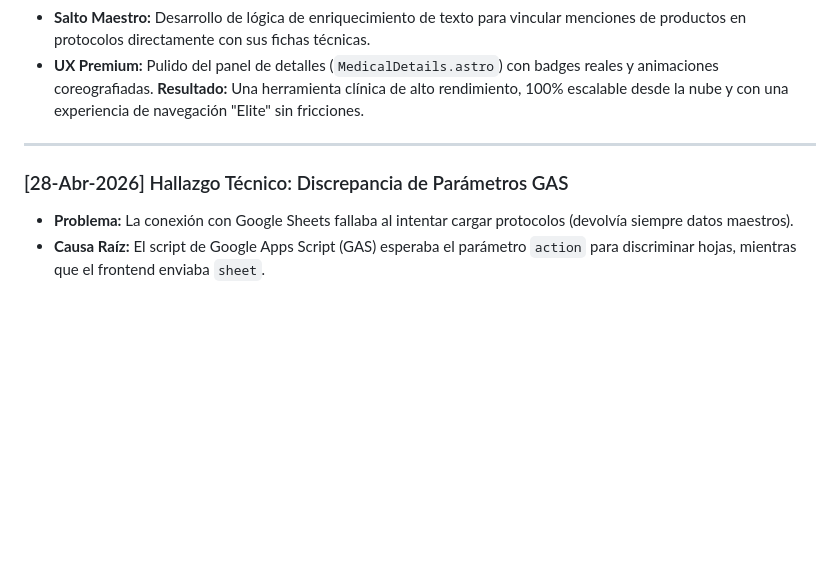
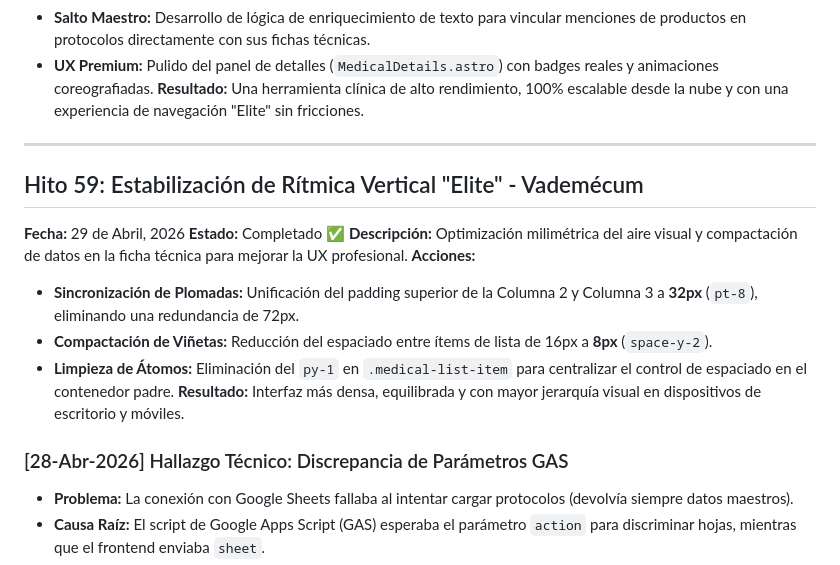
Before and after one commit to jalfredopabon/mundo-homeopatico-v2, a Markdown page: bitacora_avance.md, the part around the change. GitHub-like rendering; blank space fills up the shorter version.

Commit message:
Docs: Registro de Hito 59 - Estabilización de Rítmica Vertical

```diff
--- a/bitacora_avance.md
+++ b/bitacora_avance.md
@@ -378,7 +378,19 @@
 
 ---
 
+
+## Hito 59: Estabilización de Rítmica Vertical "Elite" - Vademécum
+**Fecha:** 29 de Abril, 2026
+**Estado:** Completado ✅
+**Descripción:** Optimización milimétrica del aire visual y compactación de datos en la ficha técnica para mejorar la UX profesional.
+**Acciones:**
+- **Sincronización de Plomadas:** Unificación del padding superior de la Columna 2 y Columna 3 a **32px** (`pt-8`), eliminando una redundancia de 72px.
+- **Compactación de Viñetas:** Reducción del espaciado entre ítems de lista de 16px a **8px** (`space-y-2`).
+- **Limpieza de Átomos:** Eliminación del `py-1` en `.medical-list-item` para centralizar el control de espaciado en el contenedor padre.
+**Resultado:** Interfaz más densa, equilibrada y con mayor jerarquía visual en dispositivos de escritorio y móviles.
+
 ### [28-Abr-2026] Hallazgo Técnico: Discrepancia de Parámetros GAS
+
 - **Problema:** La conexión con Google Sheets fallaba al intentar cargar protocolos (devolvía siempre datos maestros).
 - **Causa Raíz:** El script de Google Apps Script (GAS) esperaba el parámetro `action` para discriminar hojas, mientras que el frontend enviaba `sheet`.
 - **Solución:**
```
